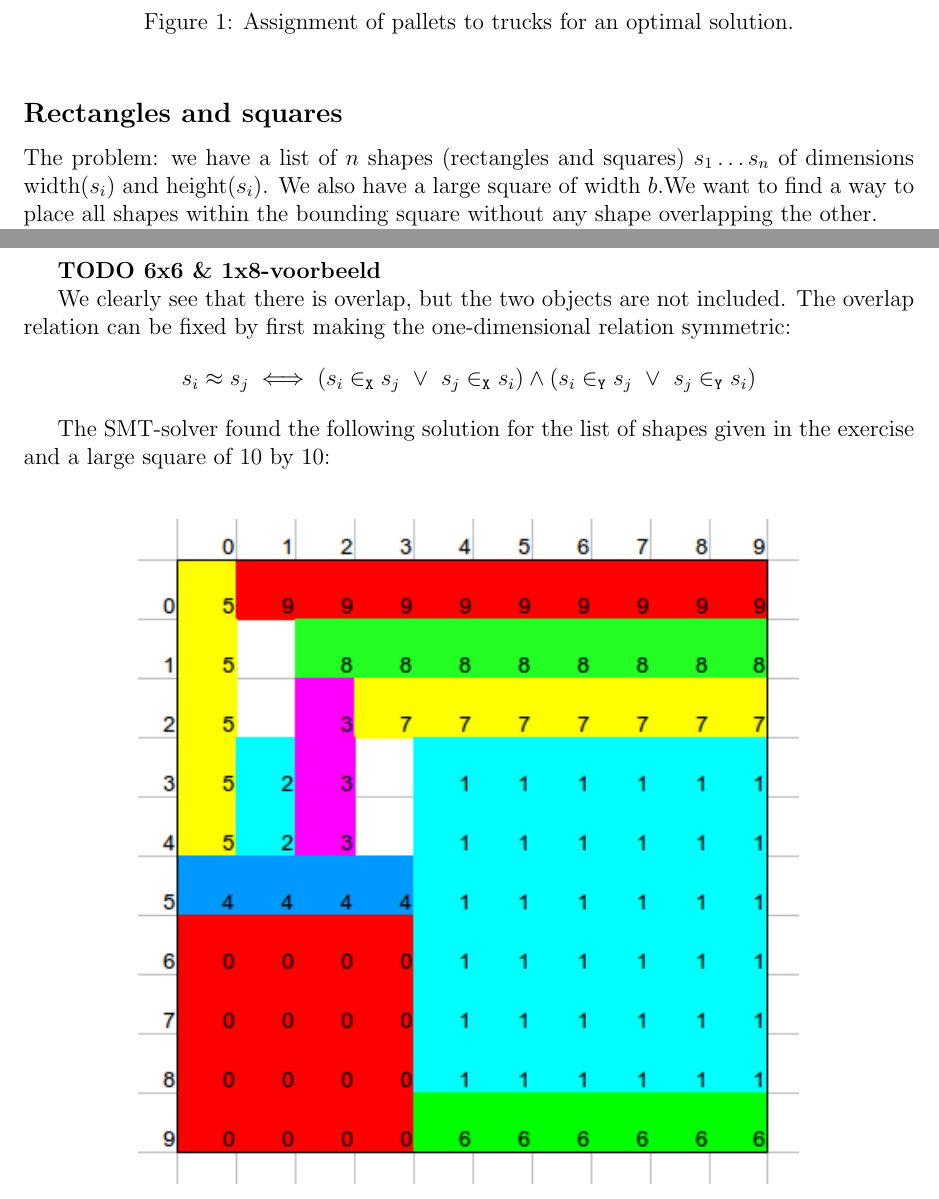
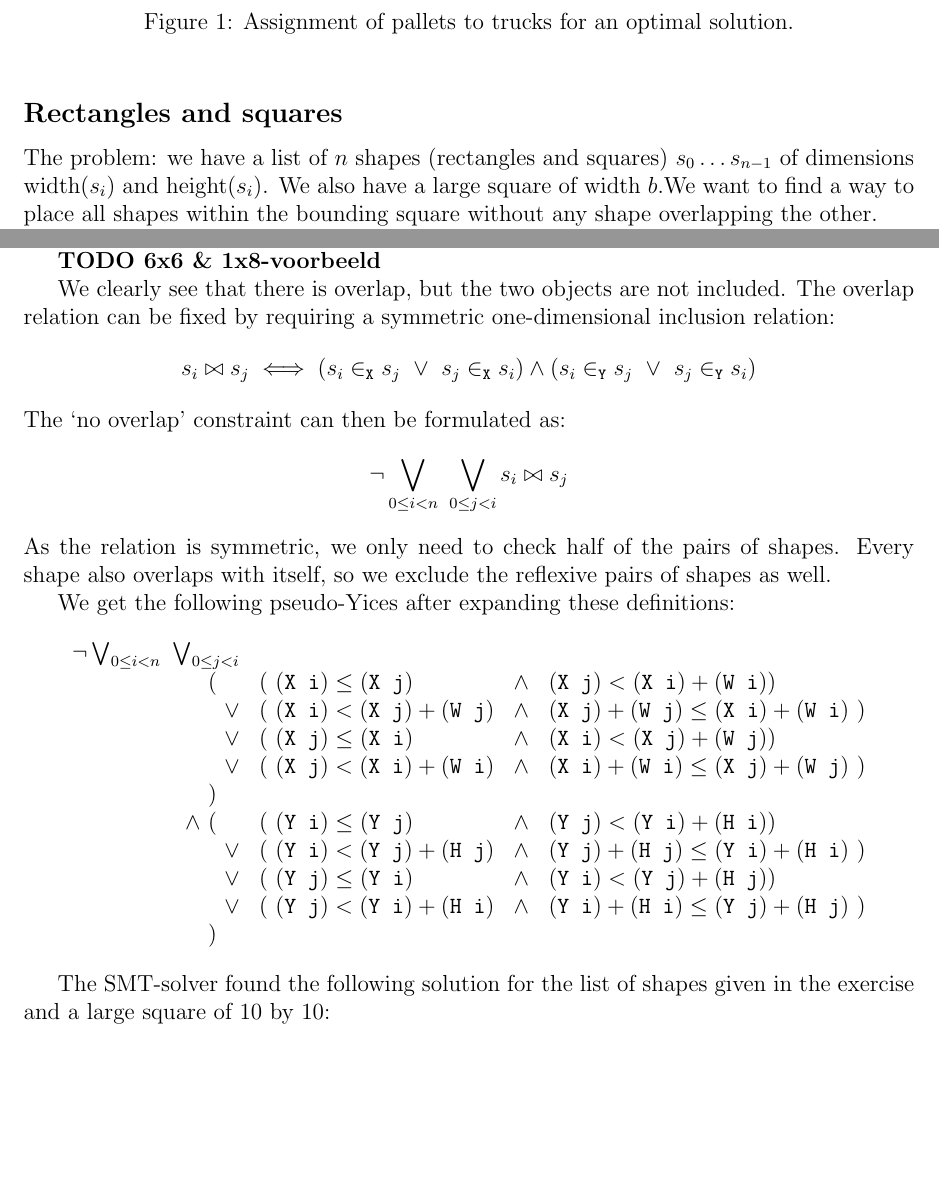
Before and after one commit to jd7h/automatedreasoning, a LaTeX document (report/report.tex): two parts of pages 2 and 4 of 8 before the commit and two parts of pages 2 and 4 of 9 after it, joined at a grey line, cut so that both start at the same text, the shorter picture padded with empty space. Compiled offline with pdfLaTeX.

Commit message:
report: expanded definitions into pseudo-Yices for subassignment 2

```diff
--- a/report/report.tex
+++ b/report/report.tex
@@ -79,7 +79,7 @@ Since this brings the total amount of delivered pallets to 47 and the maximum nu
 
 \subsection*{Rectangles and squares}
 The problem: we have a list of $n$ shapes (rectangles and squares)
-$s_1\dots s_n$ of dimensions width$(s_i)$ and height$(s_i)$.
+$s_0\dots s_{n-1}$ of dimensions width$(s_i)$ and height$(s_i)$.
 %of width \texttt{W(s_i)} and height \texttt{H(s_i)}.
 We also have a large square of width $b$.% and height \texttt{bound_y}.
 We want to find a way to place all shapes within the bounding square
@@ -144,17 +149,34 @@ For example, if a big square is covered by a rectangle like this:
 \textbf{TODO 6x6 \& 1x8-voorbeeld}
 
 We clearly see that there is overlap, but the two objects are not included.
-The overlap relation can be fixed by first making the one-dimensional relation symmetric:
-\[ s_i \approx s_j \iff (s_i \in_{\texttt{X}} s_j ~\vee~ s_j \in_{\texttt{X}} s_i) \wedge (s_i \in_{\texttt{Y}} s_j ~\vee~ s_j \in_{\texttt{Y}} s_i) \]
+The overlap relation can be fixed by requiring a symmetric one-dimensional inclusion relation:
+\[ s_i \bowtie s_j \iff (s_i \in_{\texttt{X}} s_j ~\vee~ s_j \in_{\texttt{X}} s_i) \wedge (s_i \in_{\texttt{Y}} s_j ~\vee~ s_j \in_{\texttt{Y}} s_i) \]
+The `no overlap' constraint can then be formulated as:
+\[ \neg \bigvee_{0 \le i < n} ~ \bigvee_{0 \le j < i} s_i \bowtie s_j \]
+As the relation is symmetric, we only need to check half of the pairs of shapes.
+Every shape also overlaps with itself, so we exclude the reflexive pairs of shapes as well.
 
-
+We get the following pseudo-Yices after expanding these definitions:
+\[
+    \begin{array}{rlcl}
+        \neg \bigvee_{0 \le i < n} ~ \bigvee_{0 \le j < i} & & & \\
+            (~~~ & (~(\texttt{X i}) \le (\texttt{X j}) & \wedge & (\texttt{X j}) < (\texttt{X i}) + (\texttt{W i}) ) \\
+            \vee & (~(\texttt{X i}) < (\texttt{X j}) + (\texttt{W j}) & \wedge & (\texttt{X j}) + (\texttt{W j}) \le (\texttt{X i}) + (\texttt{W i})~) \\
+            \vee & (~(\texttt{X j}) \le (\texttt{X i}) & \wedge & (\texttt{X i}) < (\texttt{X j}) + (\texttt{W j}) ) \\
+            \vee & (~(\texttt{X j}) < (\texttt{X i}) + (\texttt{W i}) & \wedge & (\texttt{X i}) + (\texttt{W i}) \le (\texttt{X j}) + (\texttt{W j})~) \\
+            )~~~ & & & \\
+     \wedge~(~~~ & (~(\texttt{Y i}) \le (\texttt{Y j}) & \wedge & (\texttt{Y j}) < (\texttt{Y i}) + (\texttt{H i}) ) \\
+            \vee & (~(\texttt{Y i}) < (\texttt{Y j}) + (\texttt{H j}) & \wedge & (\texttt{Y j}) + (\texttt{H j}) \le (\texttt{Y i}) + (\texttt{H i})~) \\
+            \vee & (~(\texttt{Y j}) \le (\texttt{Y i}) & \wedge & (\texttt{Y i}) < (\texttt{Y j}) + (\texttt{H j}) ) \\
+            \vee & (~(\texttt{Y j}) < (\texttt{Y i}) + (\texttt{H i}) & \wedge & (\texttt{Y i}) + (\texttt{H i}) \le (\texttt{Y j}) + (\texttt{H j})~) \\
+            )~~~ & & & \\
+    \end{array}
+\]
 
 The SMT-solver found the following solution for the list of shapes given in the exercise and a large square of 10 by 10:\\
-\begin{figure}[h!]
 \begin{center}
     \includegraphics[width=12cm]{rectangles.png}
 \end{center}
-\end{figure}
 
 \subsection*{Scheduling of jobs}
 The problem: schedule twelve jobs with different running times, while adhering to a list of constraints.
```
Also changed, not shown: report/report.tex (19 more changed lines).
